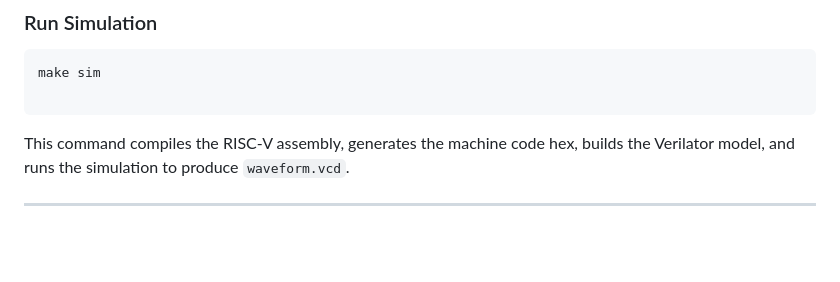
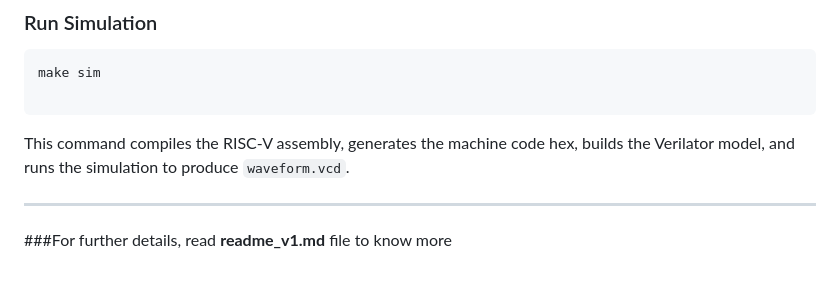
Before and after one commit to Raghavan-04/Custom_Audio_SOC, a Markdown page: README.md, the part around the change. Rendered like a GitHub page; blank space fills up the shorter version.

Commit message:
feat: readme_v1 file for more info

```diff
--- a/README.md
+++ b/README.md
@@ -81,3 +81,4 @@ make sim
 This command compiles the RISC-V assembly, generates the machine code hex, builds the Verilator model, and runs the simulation to produce `waveform.vcd`.
 
 ---
+###For further details, read **readme_v1.md** file to know more
```
